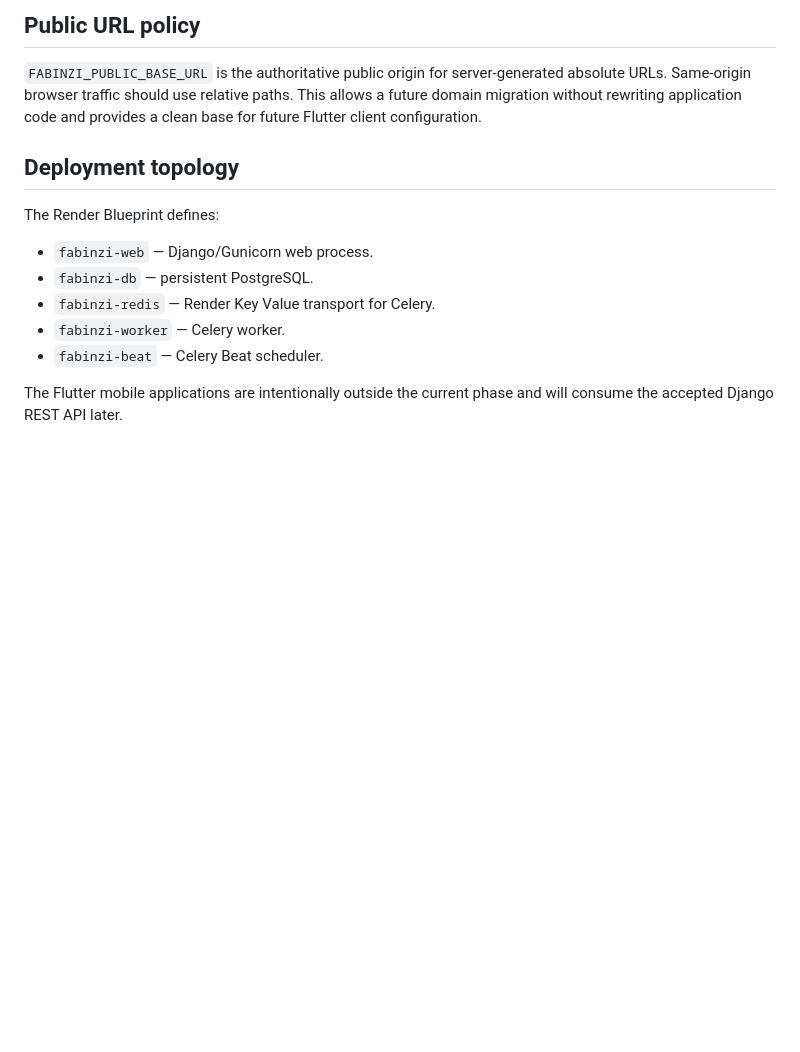
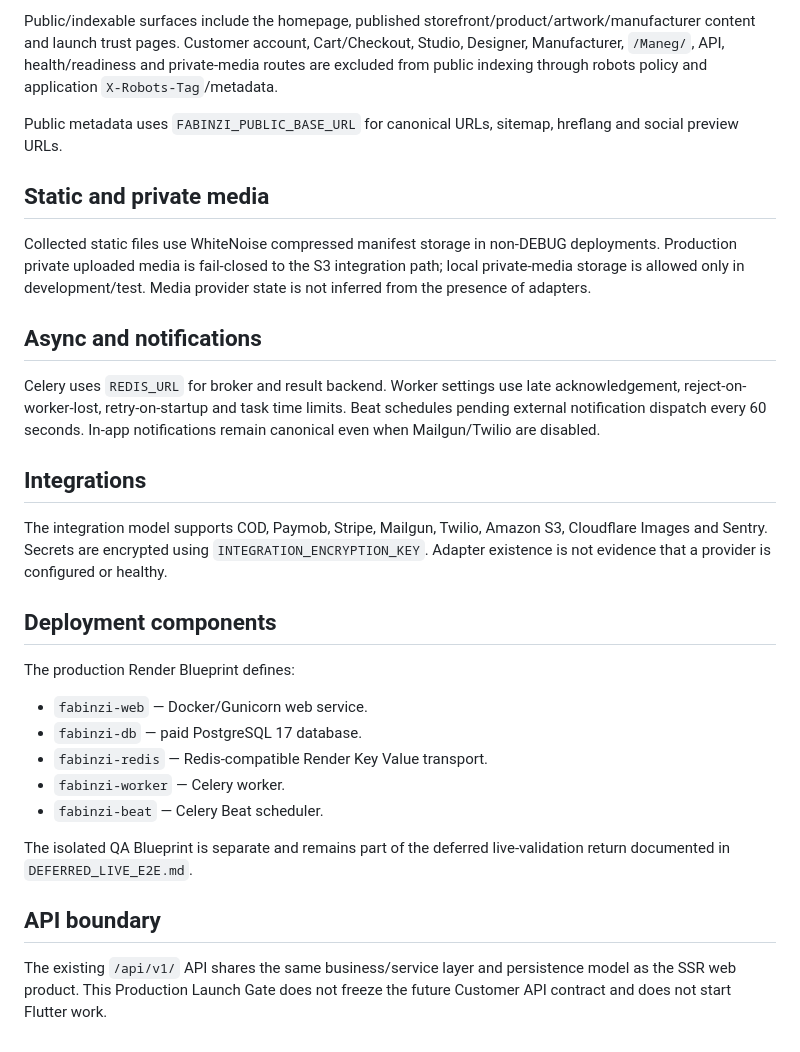
Before and after one commit to waelbeso/FABINZI, a Markdown page: docs/ARCHITECTURE.md, the part around one of its changes. Rendered like a GitHub page; blank space fills up the shorter version.

```diff
--- a/docs/ARCHITECTURE.md
+++ b/docs/ARCHITECTURE.md
@@ -54,16 +72,32 @@ The database-backed integration model supports COD, Paymob, Stripe, Mailgun, Twi
 
-## Public URL policy
+Public/indexable surfaces include the homepage, published storefront/product/artwork/manufacturer content and launch trust pages. Customer account, Cart/Checkout, Studio, Designer, Manufacturer, `/Maneg/`, API, health/readiness and private-media routes are excluded from public indexing through robots policy and application `X-Robots-Tag`/metadata.
 
-`FABINZI_PUBLIC_BASE_URL` is the authoritative public origin for server-generated absolute URLs. Same-origin browser traffic should use relative paths. This allows a future domain migration without rewriting application code and provides a clean base for future Flutter client configuration.
+Public metadata uses `FABINZI_PUBLIC_BASE_URL` for canonical URLs, sitemap, hreflang and social preview URLs.
 
-## Deployment topology
+## Static and private media
 
-The Render Blueprint defines:
+Collected static files use WhiteNoise compressed manifest storage in non-DEBUG deployments. Production private uploaded media is fail-closed to the S3 integration path; local private-media storage is allowed only in development/test. Media provider state is not inferred from the presence of adapters.
 
-- `fabinzi-web` — Django/Gunicorn web process.
-- `fabinzi-db` — persistent PostgreSQL.
-- `fabinzi-redis` — Render Key Value transport for Celery.
+## Async and notifications
+
+Celery uses `REDIS_URL` for broker and result backend. Worker settings use late acknowledgement, reject-on-worker-lost, retry-on-startup and task time limits. Beat schedules pending external notification dispatch every 60 seconds. In-app notifications remain canonical even when Mailgun/Twilio are disabled.
+
+## Integrations
+
+The integration model supports COD, Paymob, Stripe, Mailgun, Twilio, Amazon S3, Cloudflare Images and Sentry. Secrets are encrypted using `INTEGRATION_ENCRYPTION_KEY`. Adapter existence is not evidence that a provider is configured or healthy.
+
+## Deployment components
+
+The production Render Blueprint defines:
+
+- `fabinzi-web` — Docker/Gunicorn web service.
+- `fabinzi-db` — paid PostgreSQL 17 database.
+- `fabinzi-redis` — Redis-compatible Render Key Value transport.
 - `fabinzi-worker` — Celery worker.
 - `fabinzi-beat` — Celery Beat scheduler.
 
-The Flutter mobile applications are intentionally outside the current phase and will consume the accepted Django REST API later.
+The isolated QA Blueprint is separate and remains part of the deferred live-validation return documented in `DEFERRED_LIVE_E2E.md`.
+
+## API boundary
+
+The existing `/api/v1/` API shares the same business/service layer and persistence model as the SSR web product. This Production Launch Gate does not freeze the future Customer API contract and does not start Flutter work.
```
Also changed, not shown: other parts of docs/ARCHITECTURE.md (+53 -35 lines).
